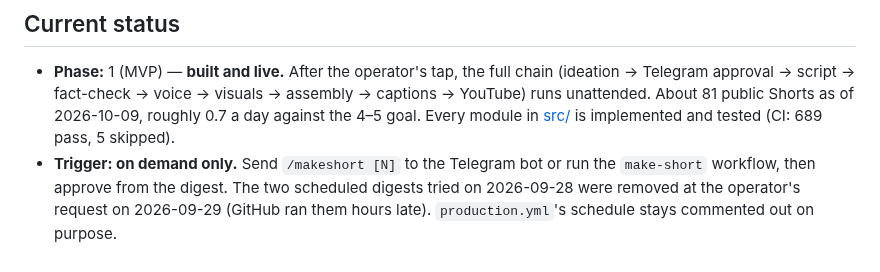
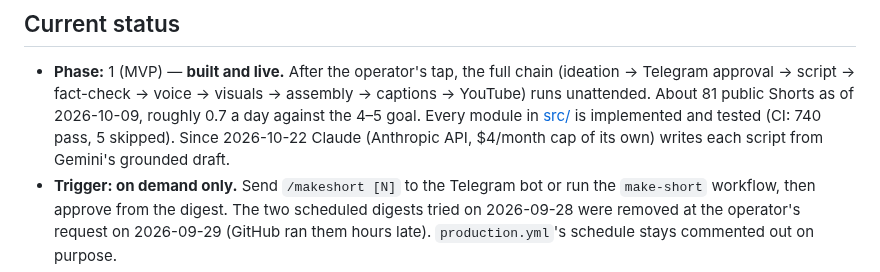
Before and after one commit to Shaan-alpha/AI-Reel-Factory, a Markdown page: CLAUDE.md, the part around the change. Rendered like a GitHub page.

```diff
--- a/CLAUDE.md
+++ b/CLAUDE.md
@@ -172,7 +172,8 @@ workflow button) and approve the ideas worth making from the Telegram digest, up
 - **Phase:** 1 (MVP) — **built and live.** After the operator's tap, the full chain (ideation →
   Telegram approval → script → fact-check → voice → visuals → assembly → captions → YouTube)
   runs unattended. About 81 public Shorts as of 2026-10-09, roughly 0.7 a day against the 4–5
-  goal. Every module in [src/](src/) is implemented and tested (CI: 689 pass, 5 skipped).
+  goal. Every module in [src/](src/) is implemented and tested (CI: 740 pass, 5 skipped). Since 2026-10-22 Claude
+  (Anthropic API, $4/month cap of its own) writes each script from Gemini's grounded draft.
 - **Trigger: on demand only.** Send `/makeshort [N]` to the Telegram bot or run the `make-short`
   workflow, then approve from the digest. The two scheduled digests tried on 2026-09-28 were
   removed at the operator's request on 2026-09-29 (GitHub ran them hours late).
```
Also changed, not shown: README.md (+1 -1 lines), STATUS.md (+5 -5 lines).
